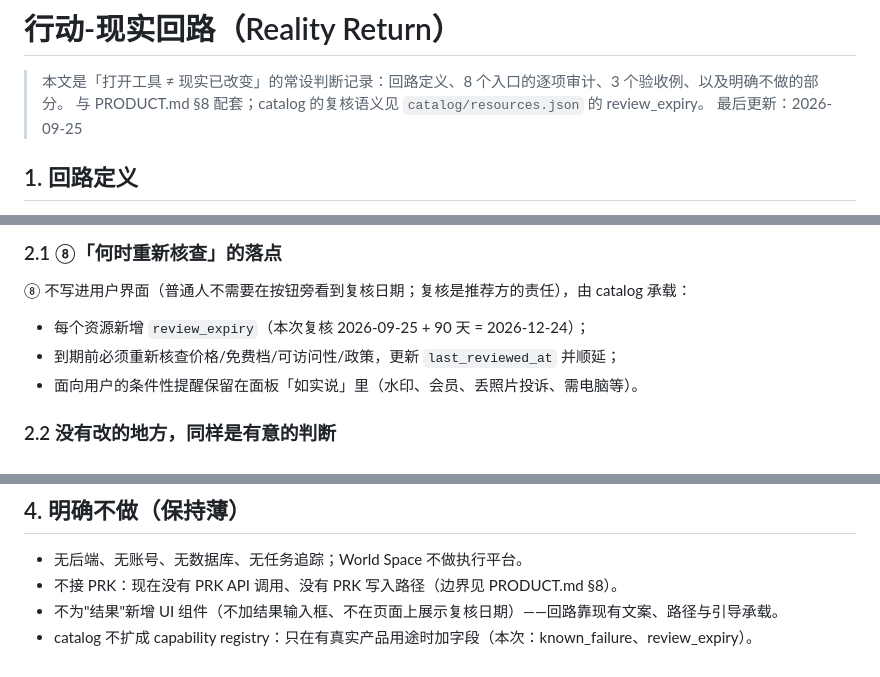
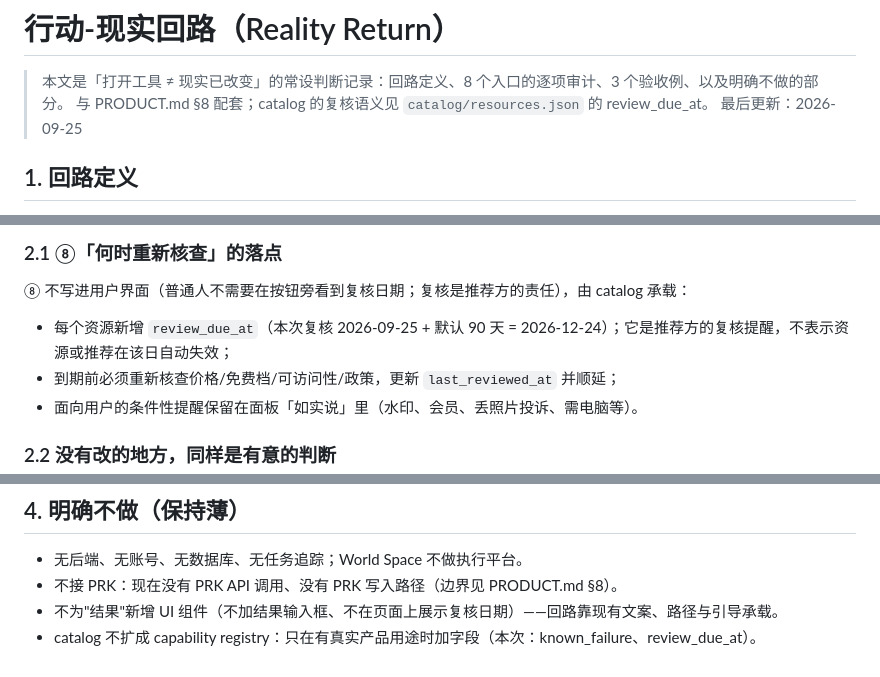
Before and after one commit to YuemingHub/World-Space, a Markdown page: docs/reality-return.md, 3 parts joined by grey strips. GitHub-like rendering.

Commit message:
docs: rename review expiry to review due date

```diff
--- a/docs/reality-return.md
+++ b/docs/reality-return.md
@@ -1,7 +1,7 @@
 # 行动-现实回路（Reality Return）
 
 > 本文是「打开工具 ≠ 现实已改变」的常设判断记录：回路定义、8 个入口的逐项审计、3 个验收例、以及明确不做的部分。
-> 与 PRODUCT.md §8 配套；catalog 的复核语义见 `catalog/resources.json` 的 review_expiry。
+> 与 PRODUCT.md §8 配套；catalog 的复核语义见 `catalog/resources.json` 的 review_due_at。
 > 最后更新：2026-09-25
 
 ## 1. 回路定义
@@ -51,7 +51,7 @@
 
 ⑧ 不写进用户界面（普通人不需要在按钮旁看到复核日期；复核是推荐方的责任），由 catalog 承载：
 
-- 每个资源新增 `review_expiry`（本次复核 2026-09-25 + 90 天 = 2026-12-24）；
+- 每个资源新增 `review_due_at`（本次复核 2026-09-25 + 默认 90 天 = 2026-12-24）；它是推荐方的复核提醒，不表示资源或推荐在该日自动失效；
 - 到期前必须重新核查价格/免费档/可访问性/政策，更新 `last_reviewed_at` 并顺延；
 - 面向用户的条件性提醒保留在面板「如实说」里（水印、会员、丢照片投诉、需电脑等）。
 
@@ -94,4 +94,4 @@
 - 无后端、无账号、无数据库、无任务追踪；World Space 不做执行平台。
 - 不接 PRK：现在没有 PRK API 调用、没有 PRK 写入路径（边界见 PRODUCT.md §8）。
 - 不为"结果"新增 UI 组件（不加结果输入框、不在页面上展示复核日期）——回路靠现有文案、路径与引导承载。
-- catalog 不扩成 capability registry：只在有真实产品用途时加字段（本次：known_failure、review_expiry）。
+- catalog 不扩成 capability registry：只在有真实产品用途时加字段（本次：known_failure、review_due_at）。
```
